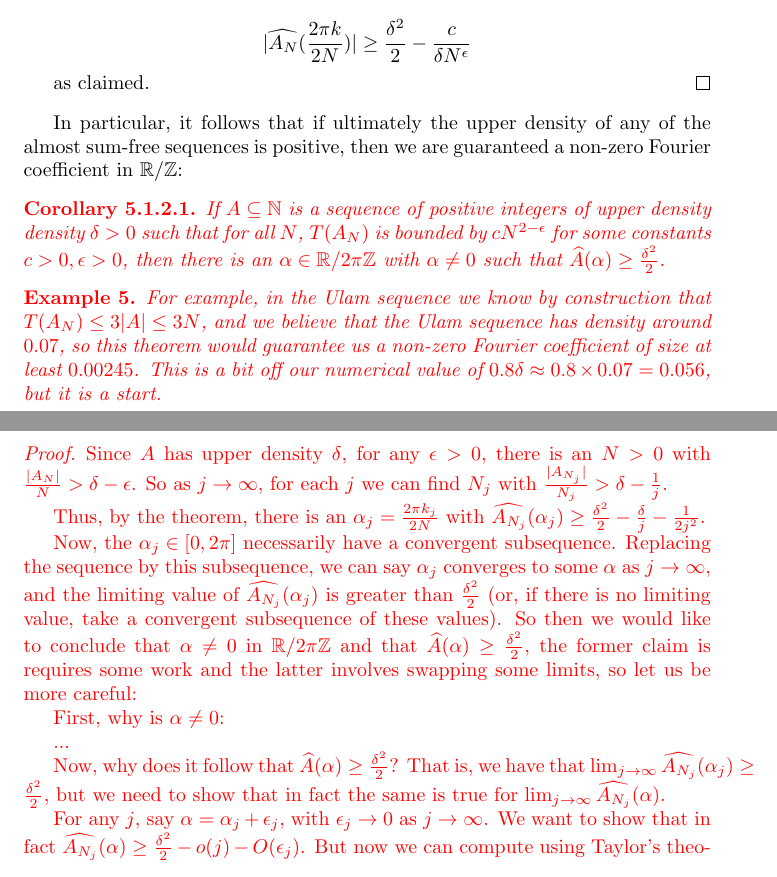
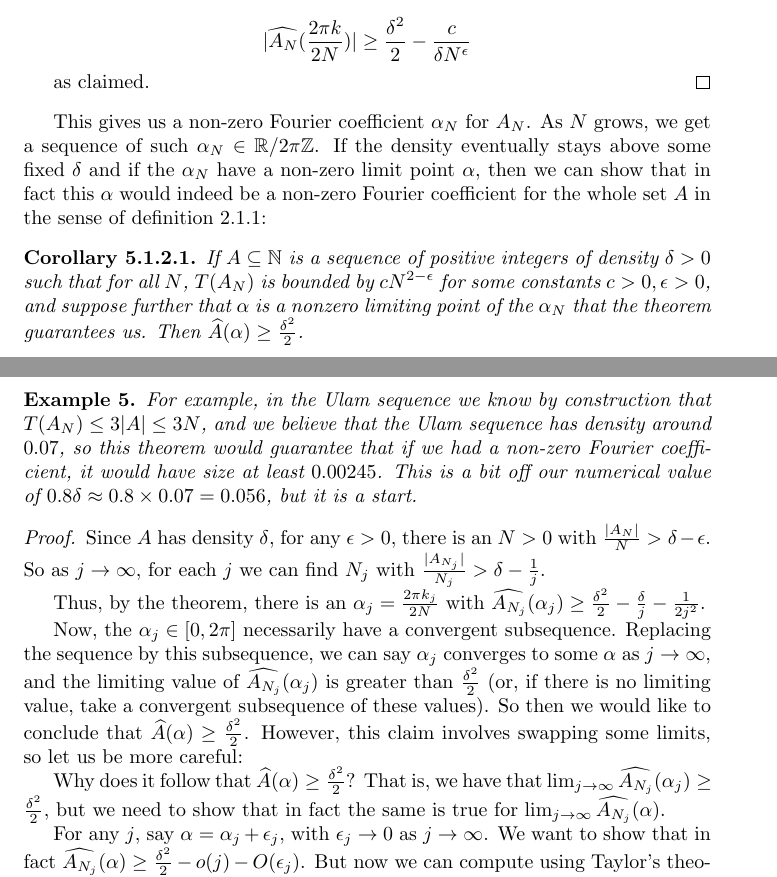
Before and after one commit to daniel3735928559/wip-ulam, a LaTeX thesis (doc/doc.tex): two parts of pages 38 and 39 of 75, joined at a grey line, cut so that both start at the same text. Compiled offline with pdfLaTeX.

Commit message:
doc formatting

```diff
--- a/doc/doc.tex
+++ b/doc/doc.tex
@@ -1908,32 +1908,43 @@ explains this:
   as claimed.
 \end{proof}
 
-In particular, it follows that if ultimately the upper density of any
-of the \relevant sequences is positive, then we are guaranteed a
-non-zero Fourier coefficient in $\R/\Z$:
-{\color{red}
+This gives us a non-zero Fourier coefficient $\alpha_N$ for $A_N$.  As
+$N$ grows, we get a sequence of such $\alpha_N \in \R/2\pi\Z$.  If the
+density eventually stays above some fixed $\delta$ and if the
+$\alpha_N$ have a non-zero limit point $\alpha$, then we can show that
+in fact this $\alpha$ would indeed be a non-zero Fourier coefficient
+for the whole set $A$ in the sense of definition \ref{def:fourier}:
+
+% \begin{corollary}\label{thm:alpha}
+%   If $A \subseteq \N$ is a sequence of positive integers of upper
+%   density density $\delta > 0$ such that for all $N$, $T(A_N)$ is
+%   bounded by $c N^{2-\epsilon}$ for some constants
+%   $c > 0, \epsilon > 0$, then there is an $\alpha \in \R/2\pi\Z$ with
+%   $\alpha \neq 0$ such that
+%   $\widehat{A}(\alpha) \geq \frac{\delta^2}{2}$.
+% \end{corollary}
+
 \begin{corollary}\label{thm:alpha}
-  If $A \subseteq \N$ is a sequence of positive integers of upper
-  density density $\delta > 0$ such that for all $N$, $T(A_N)$ is
-  bounded by $c N^{2-\epsilon}$ for some constants
-  $c > 0, \epsilon > 0$, then there is an $\alpha \in \R/2\pi\Z$ with
-  $\alpha \neq 0$ such that
+  If $A \subseteq \N$ is a sequence of positive integers of density
+  $\delta > 0$ such that for all $N$, $T(A_N)$ is bounded by
+  $c N^{2-\epsilon}$ for some constants $c > 0, \epsilon > 0$, and
+  suppose further that $\alpha$ is a nonzero limiting point of the
+  $\alpha_N$ that the theorem guarantees us.  Then
   $\widehat{A}(\alpha) \geq \frac{\delta^2}{2}$.
 \end{corollary}
 
 \begin{example}
   For example, in the Ulam sequence we know by construction that
   $T(A_N) \leq 3|A| \leq 3N$, and we believe that the Ulam sequence
-  has density around $0.07$, so this theorem would guarantee us a
-  non-zero Fourier coefficient of size at least $0.00245$.  This is a
-  bit off our numerical value of
+  has density around $0.07$, so this theorem would guarantee that if
+  we had a non-zero Fourier coefficient, it would have size at least
+  $0.00245$.  This is a bit off our numerical value of
   $0.8\delta \approx 0.8 \times 0.07 = 0.056$, but it is a start.
 \end{example}
 
-\begin{proof}Since $A$ has upper density $\delta$, for any
-  $\epsilon > 0$, there is an $N > 0$ with
-  $\frac{|A_N|}{N} > \delta-\epsilon$.  So as $j \to \infty$, for each
-  $j$ we can find $N_j$ with
+\begin{proof}Since $A$ has density $\delta$, for any $\epsilon > 0$,
+  there is an $N > 0$ with $\frac{|A_N|}{N} > \delta-\epsilon$.  So as
+  $j \to \infty$, for each $j$ we can find $N_j$ with
   $\frac{|A_{N_j}|}{N_j} > \delta-\frac{1}{j}$.
 
   Thus, by the theorem, there is an $\alpha_j = \frac{2\pi k_j}{2N}$
@@ -1947,16 +1958,11 @@ non-zero Fourier coefficient in $\R/\Z$:
   limiting value of $\widehat{A_{N_j}}(\alpha_j)$ is greater than
   $\frac{\delta^2}{2}$ (or, if there is no limiting value, take a
   convergent subsequence of these values).  So then we would like to
-  conclude that $\alpha \neq 0$ in $\R/2\pi\Z$ and that
-  $\widehat{A}(\alpha) \geq \frac{\delta^2}{2}$, the former claim is
-  requires some work and the latter involves swapping some limits, so
-  let us be more careful:
-
-  First, why is $\alpha \neq 0$:
-
-  ...
-
-  Now, why does it follow that
+  conclude that $\widehat{A}(\alpha) \geq \frac{\delta^2}{2}$.
+  However, this claim involves swapping some limits, so let us be more
+  careful:
+
+  Why does it follow that
   $\widehat{A}(\alpha) \geq \frac{\delta^2}{2}$?  That is, we have
   that
   $\lim_{j \to \infty} \widehat{A_{N_j}}(\alpha_j) \geq
```
Also changed, not shown: doc/doc.pdf, doc/doc.tex (6 more changed lines).
